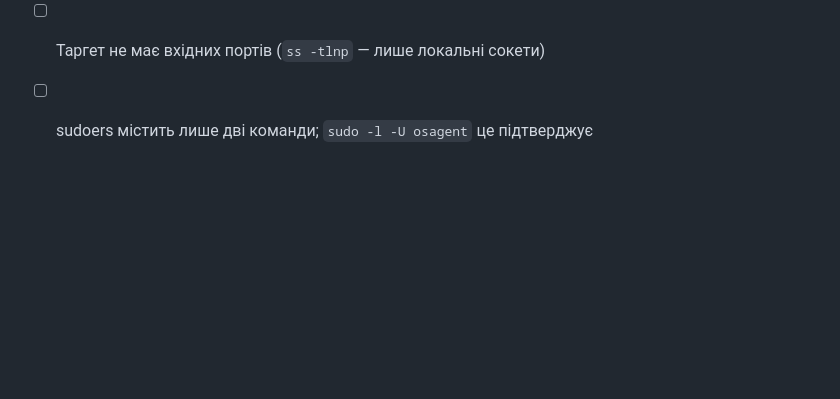
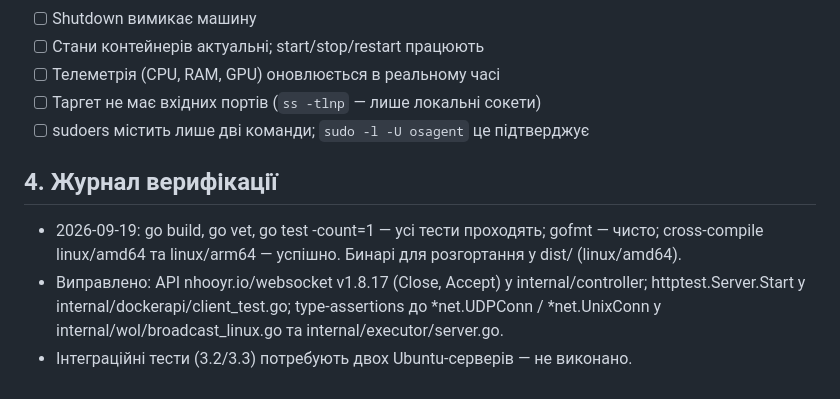
Before and after one commit to arhcy/TinyOSControll, a Markdown page: docs/PLAN.md, the part around the change. GitHub-like rendering; blank space fills up the shorter version.

Commit message:
docs: verification log 2026-09-19

```diff
--- a/docs/PLAN.md
+++ b/docs/PLAN.md
@@ -65,3 +65,13 @@ docs/                                       # SPEC.md, PLAN.md
 - [ ] Телеметрія (CPU, RAM, GPU) оновлюється в реальному часі
 - [ ] Таргет не має вхідних портів (`ss -tlnp` — лише локальні сокети)
 - [ ] sudoers містить лише дві команди; `sudo -l -U osagent` це підтверджує
+
+## 4. Журнал верифікації
+
+- 2026-09-19: go build, go vet, go test -count=1 — усі тести проходять; gofmt — чисто;
+  cross-compile linux/amd64 та linux/arm64 — успішно. Бинарі для розгортання у dist/ (linux/amd64).
+- Виправлено: API nhooyr.io/websocket v1.8.17 (Close, Accept) у internal/controller;
+  httptest.Server.Start у internal/dockerapi/client_test.go;
+  type-assertions до *net.UDPConn / *net.UnixConn у internal/wol/broadcast_linux.go
+  та internal/executor/server.go.
+- Інтеграційні тести (3.2/3.3) потребують двох Ubuntu-серверів — не виконано.
```
